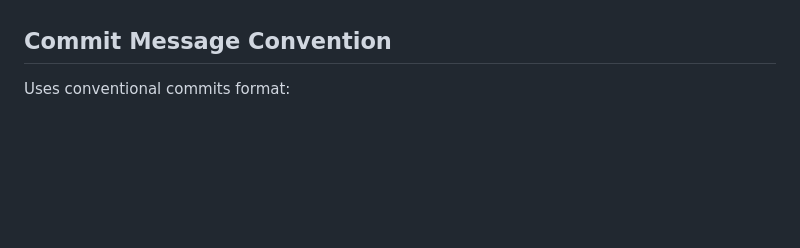
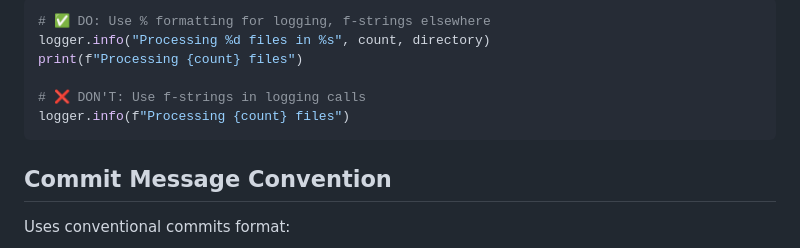
Before and after one commit to cheickmec/spreadsheet-analyzer, a Markdown page: CLAUDE.md, the part around one of its changes. Rendered like a GitHub page; blank space fills up the shorter version.

````diff
--- a/CLAUDE.md
+++ b/CLAUDE.md
@@ -116,3 +191,12 @@ Based on the comprehensive system design document:
+```python
+# ✅ DO: Use % formatting for logging, f-strings elsewhere
+logger.info("Processing %d files in %s", count, directory)
+print(f"Processing {count} files")
+
+# ❌ DON'T: Use f-strings in logging calls
+logger.info(f"Processing {count} files")
+```
+
 ## Commit Message Convention
 
 Uses conventional commits format:
````
Also changed, not shown: other parts of CLAUDE.md (+75 -0 lines).
